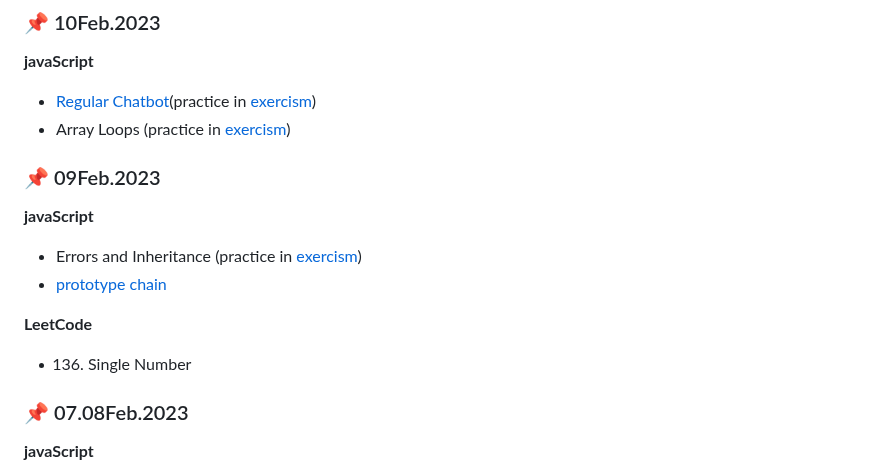
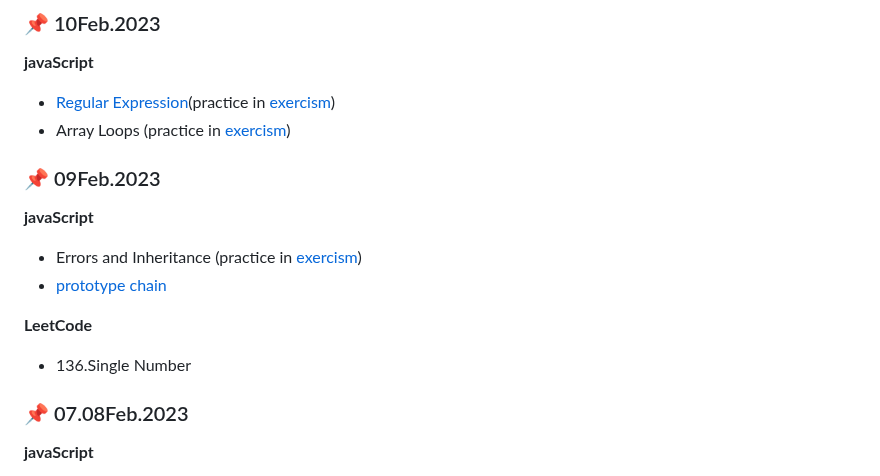
Before and after one commit to rubywu0604/learningNote, a Markdown page: README.md, the part around one of its changes. Rendered like a GitHub page.

```diff
--- a/README.md
+++ b/README.md
@@ -41,7 +43,7 @@ ___
 
 ### :pushpin: 10Feb.2023
 **javaScript**
-- [Regular Chatbot](https://youtu.be/sa-TUpSx1JA)(practice in [exercism](https://exercism.org/tracks/javascript/exercises/regular-chatbot/solutions/rubywu0604))
+- [Regular Expression](https://youtu.be/sa-TUpSx1JA)(practice in [exercism](https://exercism.org/tracks/javascript/exercises/regular-chatbot/solutions/rubywu0604))
 - Array Loops (practice in [exercism](https://exercism.org/tracks/javascript/exercises/elyses-looping-enchantments/solutions/rubywu060400))
 
 ### :pushpin: 09Feb.2023
@@ -50,7 +52,7 @@ ___
 - [prototype chain](https://youtu.be/GhJTy5-X3kA)
 
 **LeetCode**
-- 136. Single Number
+- 136.Single Number
 
 ### :pushpin: 07.08Feb.2023
 **javaScript**
```
Also changed, not shown: other parts of README.md (+5 -3 lines).
